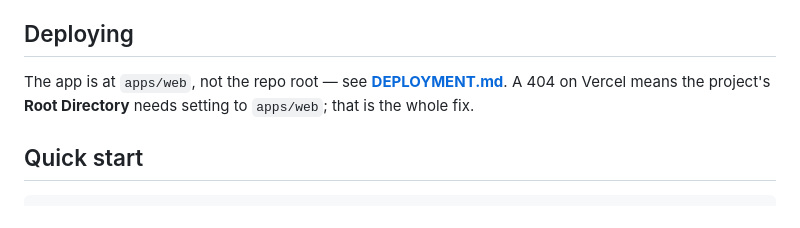
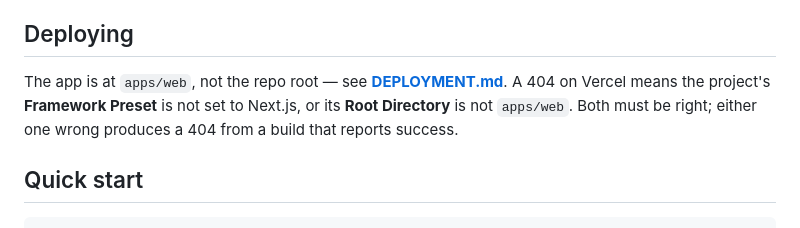
Before and after one commit to visionaryrighthand-design/new-manager-success, a Markdown page: README.md, the part around the change. GitHub-like rendering.

```diff
--- a/README.md
+++ b/README.md
@@ -25,8 +25,9 @@ or a video library nobody opens twice. This is neither.
 ## Deploying
 
 The app is at `apps/web`, not the repo root — see **[DEPLOYMENT.md](DEPLOYMENT.md)**.
-A 404 on Vercel means the project's **Root Directory** needs setting to
-`apps/web`; that is the whole fix.
+A 404 on Vercel means the project's **Framework Preset** is not set to Next.js,
+or its **Root Directory** is not `apps/web`. Both must be right; either one
+wrong produces a 404 from a build that reports success.
 
 ## Quick start
 
```
Also changed, not shown: DEPLOYMENT.md (+48 -41 lines).
